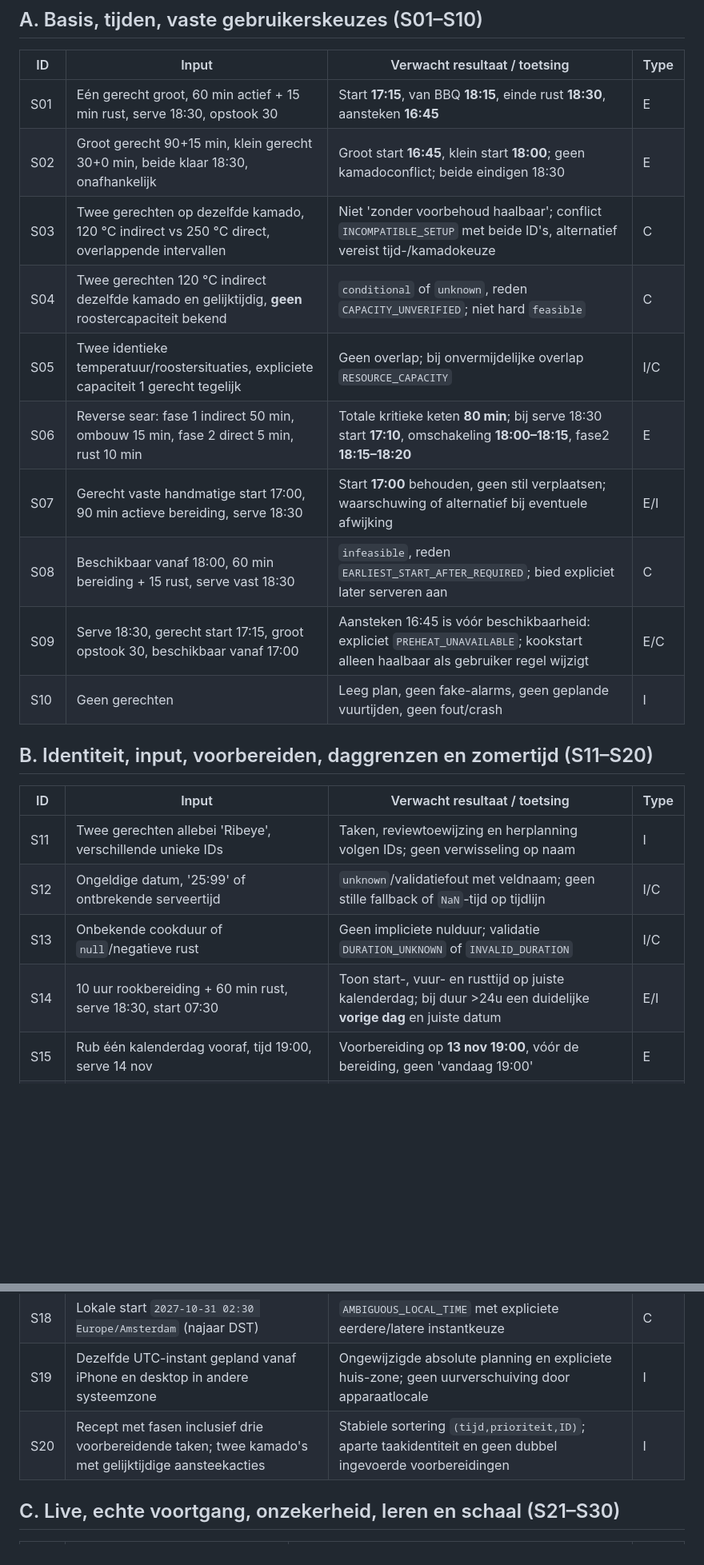
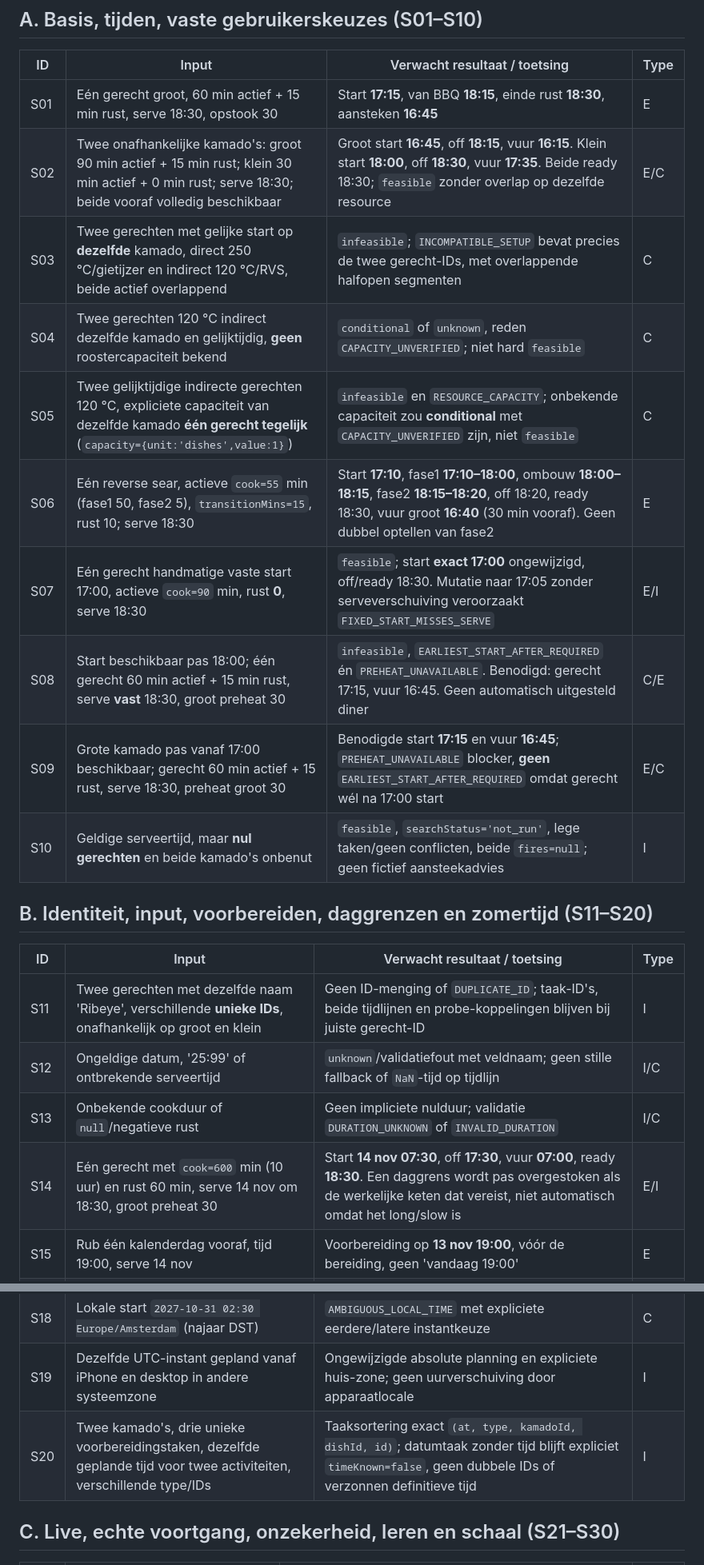
Before and after one commit to eelbrethouwer-jpg/bbq_planner_card, a Markdown page: docs/V6_SCENARIOS.md, 2 parts joined by grey strips. Shown at 80% size. Rendered like a GitHub page; blank space fills up the shorter version.

Commit message:
docs(v6): clarify 14 scenario oracles and add ten provisional adversarial cases

```diff
--- a/docs/V6_SCENARIOS.md
+++ b/docs/V6_SCENARIOS.md
@@ -13,30 +13,30 @@ Elke rij noemt primair testtype: **E** = exact tijdstip, **I** = invariant, **C*
 | ID | Input | Verwacht resultaat / toetsing | Type |
 | --- | --- | --- | --- |
 | S01 | Eén gerecht groot, 60 min actief + 15 min rust, serve 18:30, opstook 30 | Start **17:15**, van BBQ **18:15**, einde rust **18:30**, aansteken **16:45** | E |
-| S02 | Groot gerecht 90+15 min, klein gerecht 30+0 min, beide klaar 18:30, onafhankelijk | Groot start **16:45**, klein start **18:00**; geen kamadoconflict; beide eindigen 18:30 | E |
-| S03 | Twee gerechten op dezelfde kamado, 120 °C indirect vs 250 °C direct, overlappende intervallen | Niet 'zonder voorbehoud haalbaar'; conflict `INCOMPATIBLE_SETUP` met beide ID's, alternatief vereist tijd-/kamadokeuze | C |
+| S02 | Twee onafhankelijke kamado's: groot 90 min actief + 15 min rust; klein 30 min actief + 0 min rust; serve 18:30; beide vooraf volledig beschikbaar | Groot start **16:45**, off **18:15**, vuur **16:15**. Klein start **18:00**, off **18:30**, vuur **17:35**. Beide ready 18:30; `feasible` zonder overlap op dezelfde resource | E/C |
+| S03 | Twee gerechten met gelijke start op **dezelfde** kamado, direct 250 °C/gietijzer en indirect 120 °C/RVS, beide actief overlappend | `infeasible`; `INCOMPATIBLE_SETUP` bevat precies de twee gerecht-IDs, met overlappende halfopen segmenten | C |
 | S04 | Twee gerechten 120 °C indirect dezelfde kamado en gelijktijdig, **geen** roostercapaciteit bekend | `conditional` of `unknown`, reden `CAPACITY_UNVERIFIED`; niet hard `feasible` | C |
-| S05 | Twee identieke temperatuur/roostersituaties, expliciete capaciteit 1 gerecht tegelijk | Geen overlap; bij onvermijdelijke overlap `RESOURCE_CAPACITY` | I/C |
-| S06 | Reverse sear: fase 1 indirect 50 min, ombouw 15 min, fase 2 direct 5 min, rust 10 min | Totale kritieke keten **80 min**; bij serve 18:30 start **17:10**, omschakeling **18:00–18:15**, fase2 **18:15–18:20** | E |
-| S07 | Gerecht vaste handmatige start 17:00, 90 min actieve bereiding, serve 18:30 | Start **17:00** behouden, geen stil verplaatsen; waarschuwing of alternatief bij eventuele afwijking | E/I |
-| S08 | Beschikbaar vanaf 18:00, 60 min bereiding + 15 rust, serve vast 18:30 | `infeasible`, reden `EARLIEST_START_AFTER_REQUIRED`; bied expliciet later serveren aan | C |
-| S09 | Serve 18:30, gerecht start 17:15, groot opstook 30, beschikbaar vanaf 17:00 | Aansteken 16:45 is vóór beschikbaarheid: expliciet `PREHEAT_UNAVAILABLE`; kookstart alleen haalbaar als gebruiker regel wijzigt | E/C |
-| S10 | Geen gerechten | Leeg plan, geen fake-alarms, geen geplande vuurtijden, geen fout/crash | I |
+| S05 | Twee gelijktijdige indirecte gerechten 120 °C, expliciete capaciteit van dezelfde kamado **één gerecht tegelijk** (`capacity={unit:'dishes',value:1}`) | `infeasible` en `RESOURCE_CAPACITY`; onbekende capaciteit zou **conditional** met `CAPACITY_UNVERIFIED` zijn, niet `feasible` | C |
+| S06 | Eén reverse sear, actieve `cook=55` min (fase1 50, fase2 5), `transitionMins=15`, rust 10; serve 18:30 | Start **17:10**, fase1 **17:10–18:00**, ombouw **18:00–18:15**, fase2 **18:15–18:20**, off 18:20, ready 18:30, vuur groot **16:40** (30 min vooraf). Geen dubbel optellen van fase2 | E |
+| S07 | Eén gerecht handmatige vaste start 17:00, actieve `cook=90` min, rust **0**, serve 18:30 | `feasible`; start **exact 17:00** ongewijzigd, off/ready 18:30. Mutatie naar 17:05 zonder serveverschuiving veroorzaakt `FIXED_START_MISSES_SERVE` | E/I |
+| S08 | Start beschikbaar pas 18:00; één gerecht 60 min actief + 15 min rust, serve **vast** 18:30, groot preheat 30 | `infeasible`, `EARLIEST_START_AFTER_REQUIRED` én `PREHEAT_UNAVAILABLE`. Benodigd: gerecht 17:15, vuur 16:45. Geen automatisch uitgesteld diner | C/E |
+| S09 | Grote kamado pas vanaf 17:00 beschikbaar; gerecht 60 min actief + 15 rust, serve 18:30, preheat groot 30 | Benodigde start **17:15** en vuur **16:45**; `PREHEAT_UNAVAILABLE` blocker, **geen** `EARLIEST_START_AFTER_REQUIRED` omdat gerecht wél na 17:00 start | E/C |
+| S10 | Geldige serveertijd, maar **nul gerechten** en beide kamado's onbenut | `feasible`, `searchStatus='not_run'`, lege taken/geen conflicten, beide `fires=null`; geen fictief aansteekadvies | I |
 
 ## B. Identiteit, input, voorbereiden, daggrenzen en zomertijd (S11–S20)
 
 | ID | Input | Verwacht resultaat / toetsing | Type |
 | --- | --- | --- | --- |
-| S11 | Twee gerechten allebei 'Ribeye', verschillende unieke IDs | Taken, reviewtoewijzing en herplanning volgen IDs; geen verwisseling op naam | I |
+| S11 | Twee gerechten met dezelfde naam 'Ribeye', verschillende **unieke IDs**, onafhankelijk op groot en klein | Geen ID-menging of `DUPLICATE_ID`; taak-ID's, beide tijdlijnen en probe-koppelingen blijven bij juiste gerecht-ID | I |
 | S12 | Ongeldige datum, '25:99' of ontbrekende serveertijd | `unknown`/validatiefout met veldnaam; geen stille fallback of `NaN`-tijd op tijdlijn | I/C |
 | S13 | Onbekende cookduur of `null`/negatieve rust | Geen impliciete nulduur; validatie `DURATION_UNKNOWN` of `INVALID_DURATION` | I/C |
-| S14 | 10 uur rookbereiding + 60 min rust, serve 18:30, start 07:30 | Toon start-, vuur- en rusttijd op juiste kalenderdag; bij duur >24u een duidelijke **vorige dag** en juiste datum | E/I |
+| S14 | Eén gerecht met `cook=600` min (10 uur) en rust 60 min, serve 14 nov om 18:30, groot preheat 30 | Start **14 nov 07:30**, off **17:30**, vuur **07:00**, ready **18:30**. Een daggrens wordt pas overgestoken als de werkelijke keten dat vereist, niet automatisch omdat het long/slow is | E/I |
 | S15 | Rub één kalenderdag vooraf, tijd 19:00, serve 14 nov | Voorbereiding op **13 nov 19:00**, vóór de bereiding, geen 'vandaag 19:00' | E |
 | S16 | Pekelen twee dagen vooraf zonder expliciete tijd, serve 14 nov | Taakdatum **12 nov**, kloktijd **onbekend**; geen fictieve definitieve 12:00 | E/I |
 | S17 | Lokale start `2027-03-28 02:30 Europe/Amsterdam` (voorjaar DST) | `NONEXISTENT_LOCAL_TIME`; niet stil doorschuiven naar 03:30 | C |
 | S18 | Lokale start `2027-10-31 02:30 Europe/Amsterdam` (najaar DST) | `AMBIGUOUS_LOCAL_TIME` met expliciete eerdere/latere instantkeuze | C |
 | S19 | Dezelfde UTC-instant gepland vanaf iPhone en desktop in andere systeemzone | Ongewijzigde absolute planning en expliciete huis-zone; geen uurverschuiving door apparaatlocale | I |
-| S20 | Recept met fasen inclusief drie voorbereidende taken; twee kamado's met gelijktijdige aansteekacties | Stabiele sortering `(tijd,prioriteit,ID)`; aparte taakidentiteit en geen dubbel ingevoerde voorbereidingen | I |
+| S20 | Twee kamado's, drie unieke voorbereidingstaken, dezelfde geplande tijd voor twee activiteiten, verschillende type/IDs | Taaksortering exact `(at, type, kamadoId, dishId, id)`; datumtaak zonder tijd blijft expliciet `timeKnown=false`, geen dubbele IDs of verzonnen definitieve tijd | I |
 
 ## C. Live, echte voortgang, onzekerheid, leren en schaal (S21–S30)
 
```
Also changed, not shown: other parts of docs/V6_SCENARIOS.md (+25 -3 lines).
